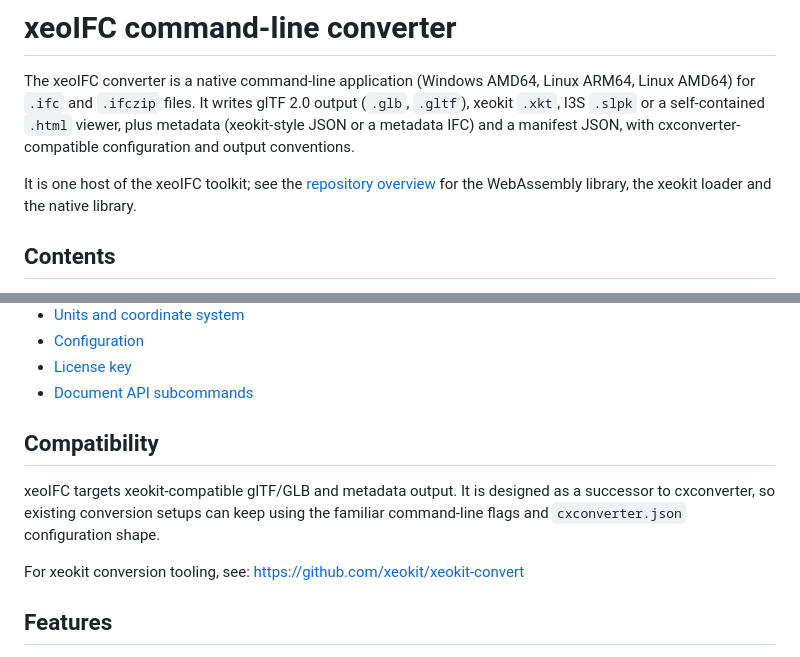
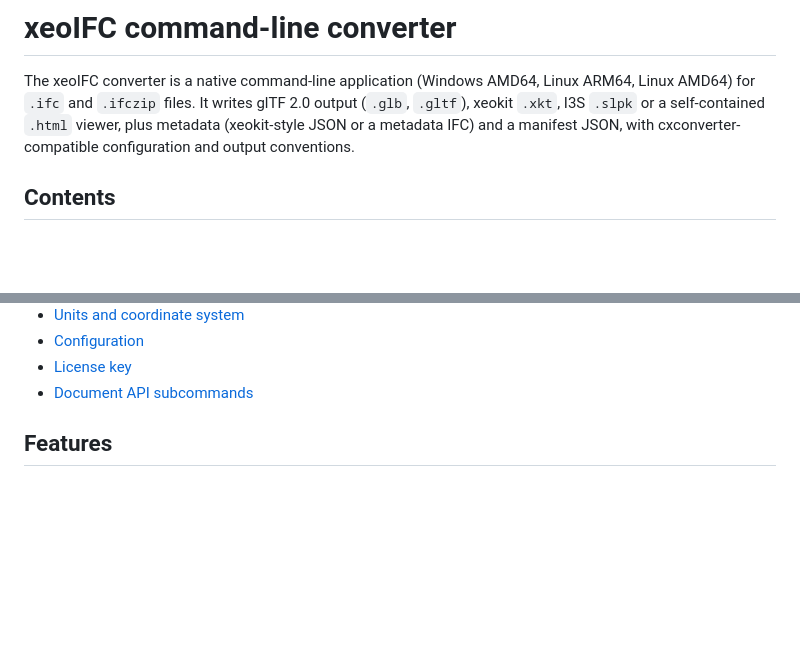
Before and after one commit to xeofoundry/xeoIFC, a Markdown page: converter/README.md, 2 parts joined by grey strips. GitHub-like rendering; blank space fills up the shorter version.

```diff
--- a/converter/README.md
+++ b/converter/README.md
@@ -5,8 +5,6 @@ The xeoIFC converter is a native command-line application (Windows AMD64, Linux
 writes glTF 2.0 output (`.glb`, `.gltf`), xeokit `.xkt`, I3S `.slpk` or a self-contained `.html` viewer, plus metadata (xeokit-style JSON or a
 metadata IFC) and a manifest JSON, with cxconverter-compatible configuration and output conventions.
 
-It is one host of the xeoIFC toolkit; see the [repository overview](../README.md) for the WebAssembly library, the xeokit loader and the
-native library.
 
 ## Contents
 
@@ -22,14 +20,6 @@ native library.
 - [License key](#license-key)
 - [Document API subcommands](#document-api-subcommands)
 
-## Compatibility
-
-xeoIFC targets xeokit-compatible glTF/GLB and metadata output. It is designed as a successor to
-cxconverter, so existing conversion setups can keep using the familiar command-line flags and
-`cxconverter.json` configuration shape.
-
-For xeokit conversion tooling, see:
-https://github.com/xeokit/xeokit-convert
 
 ## Features
 
```
Also changed, not shown: other parts of converter/README.md (+1 -1 lines), converter/configuration.md (deleted, +0 -47 lines).
